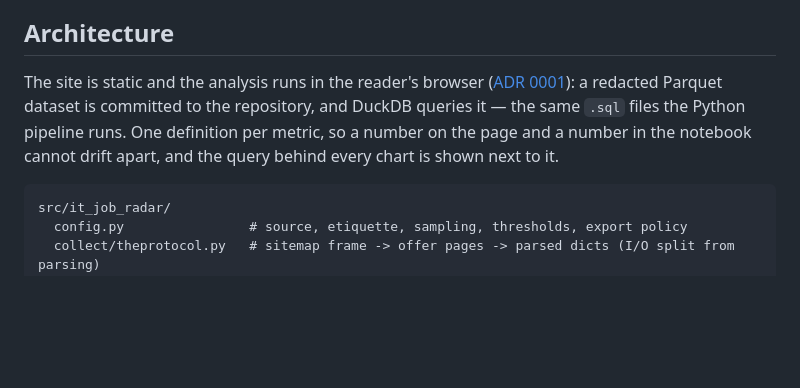
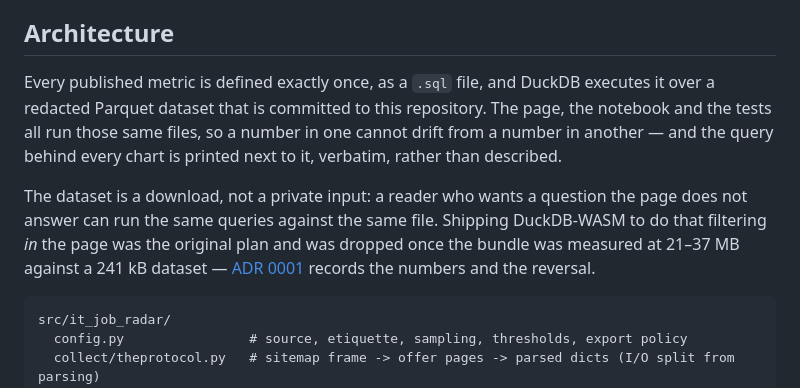
Before and after one commit to P0w3r223/it-job-radar, a Markdown page: README.md, the part around the change. Rendered like a GitHub page; blank space fills up the shorter version.

````diff
--- a/README.md
+++ b/README.md
@@ -40,11 +40,18 @@ toward long-lived postings.
 
 ## Architecture
 
-The site is static and the analysis runs in the reader's browser
-([ADR 0001](docs/adr/0001_browser-side-analytics-stack.md)): a redacted Parquet dataset is
-committed to the repository, and DuckDB queries it — the same `.sql` files the Python
-pipeline runs. One definition per metric, so a number on the page and a number in the
-notebook cannot drift apart, and the query behind every chart is shown next to it.
+Every published metric is defined exactly once, as a `.sql` file, and DuckDB executes it
+over a redacted Parquet dataset that is committed to this repository. The page, the
+notebook and the tests all run those same files, so a number in one cannot drift from a
+number in another — and the query behind every chart is printed next to it, verbatim,
+rather than described.
+
+The dataset is a download, not a private input: a reader who wants a question the page
+does not answer can run the same queries against the same file. Shipping DuckDB-WASM to do
+that filtering *in* the page was the original plan and was dropped once the bundle was
+measured at 21–37 MB against a 241 kB dataset —
+[ADR 0001](docs/adr/0001_browser-side-analytics-stack.md) records the numbers and the
+reversal.
 
 ```
 src/it_job_radar/
````
Also changed, not shown: docs/adr/0001_browser-side-analytics-stack.md (+44 -1 lines), docs/plan/0001_implementation-walkthrough.md (+12 -6 lines).
